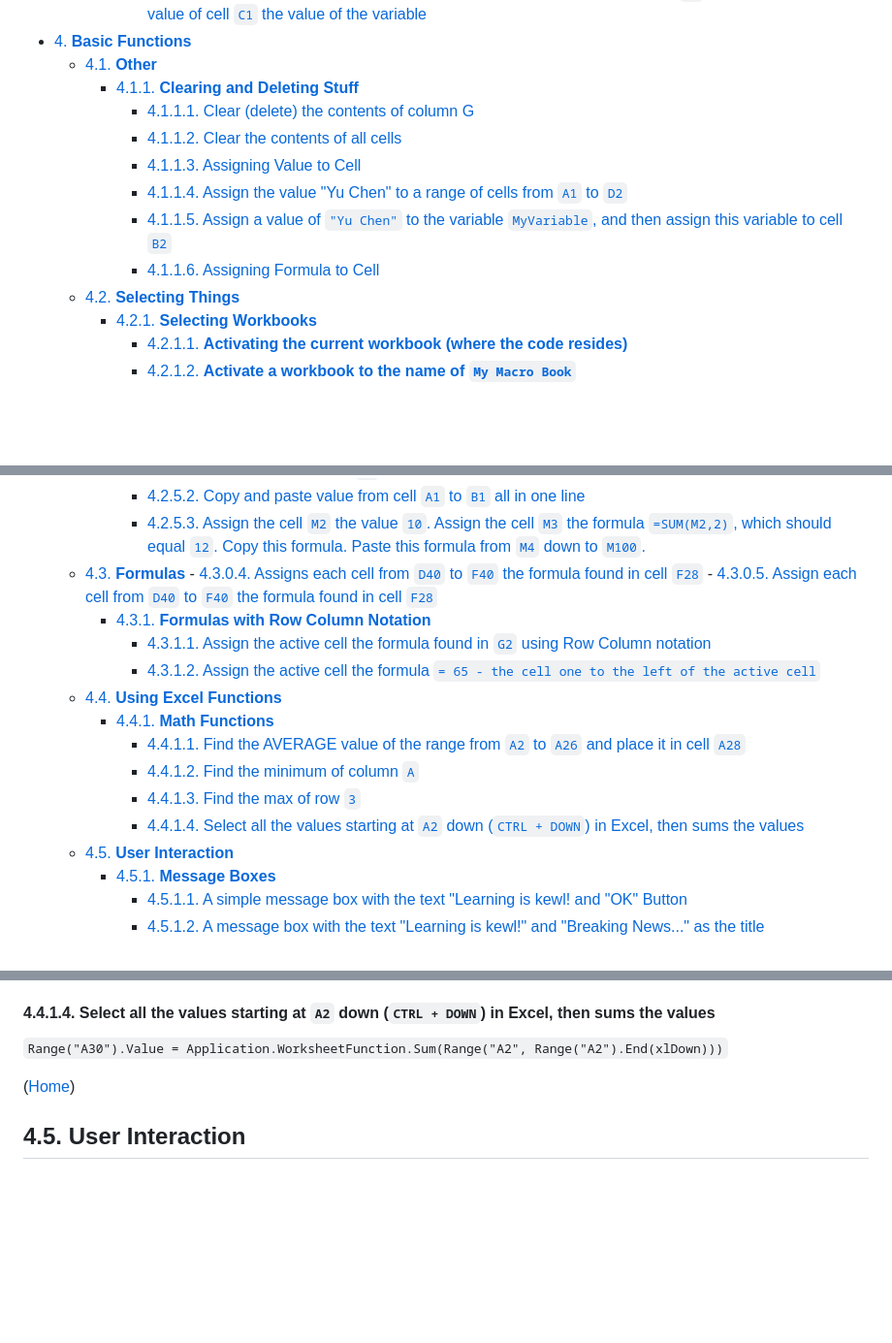
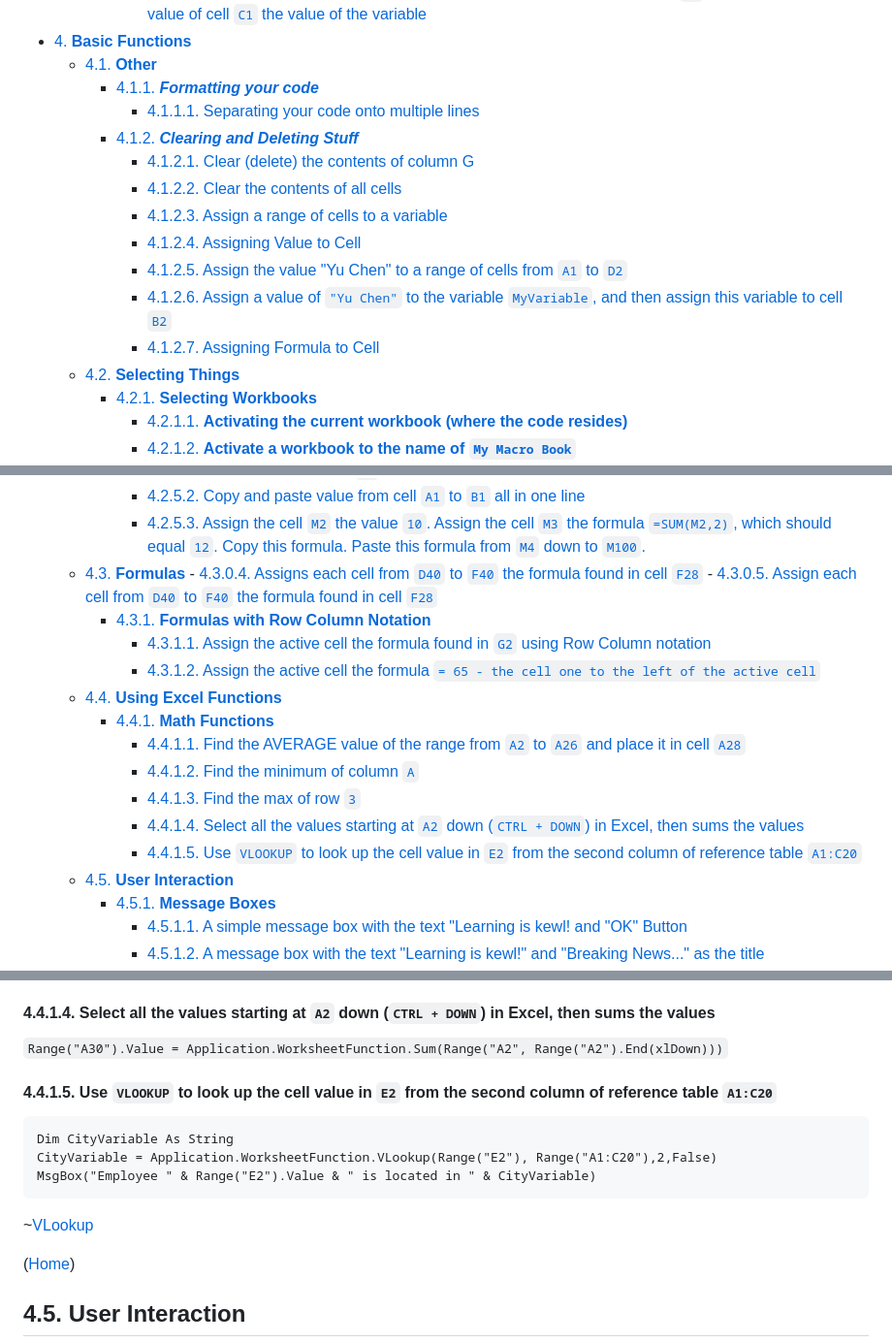
Before and after one commit to ychennay/Tutorials, a Markdown page: VBA/Common VBA Functions.md, 3 parts joined by grey strips. Shown: that part at 97% size. GitHub-like rendering; blank space fills up the shorter version.

````diff
--- a/VBA/Common VBA Functions.md
+++ b/VBA/Common VBA Functions.md
@@ -19,13 +19,16 @@
             - [3.2.1.3. Declaring a String (text) variable, assign the variable the value of cell `A1`, and then assign the value of cell `C1` the value of the variable](#3213-declaring-a-string-text-variable-assign-the-variable-the-value-of-cell-a1-and-then-assign-the-value-of-cell-c1-the-value-of-the-variable)
 - [4. **Basic Functions**](#4-basic-functions)
     - [4.1. **Other**](#41-other)
-        - [4.1.1. **Clearing and Deleting Stuff**](#411-clearing-and-deleting-stuff)
-            - [4.1.1.1. Clear (delete) the contents of column G](#4111-clear-delete-the-contents-of-column-g)
-            - [4.1.1.2. Clear the contents of all cells](#4112-clear-the-contents-of-all-cells)
-            - [4.1.1.3. Assigning Value to Cell](#4113-assigning-value-to-cell)
-            - [4.1.1.4. Assign the value "Yu Chen" to a range of cells from `A1` to `D2`](#4114-assign-the-value-yu-chen-to-a-range-of-cells-from-a1-to-d2)
-            - [4.1.1.5. Assign a value of `"Yu Chen"` to the variable `MyVariable`, and then assign this variable to cell `B2`](#4115-assign-a-value-of-yu-chen-to-the-variable-myvariable-and-then-assign-this-variable-to-cell-b2)
-            - [4.1.1.6. Assigning Formula to Cell](#4116-assigning-formula-to-cell)
+        - [4.1.1. ***Formatting your code***](#411-formatting-your-code)
+            - [4.1.1.1. Separating your code onto multiple lines](#4111-separating-your-code-onto-multiple-lines)
+        - [4.1.2. ***Clearing and Deleting Stuff***](#412-clearing-and-deleting-stuff)
+            - [4.1.2.1. Clear (delete) the contents of column G](#4121-clear-delete-the-contents-of-column-g)
+            - [4.1.2.2. Clear the contents of all cells](#4122-clear-the-contents-of-all-cells)
+            - [4.1.2.3. Assign a range of cells to a variable](#4123-assign-a-range-of-cells-to-a-variable)
+            - [4.1.2.4. Assigning Value to Cell](#4124-assigning-value-to-cell)
+            - [4.1.2.5. Assign the value "Yu Chen" to a range of cells from `A1` to `D2`](#4125-assign-the-value-yu-chen-to-a-range-of-cells-from-a1-to-d2)
+            - [4.1.2.6. Assign a value of `"Yu Chen"` to the variable `MyVariable`, and then assign this variable to cell `B2`](#4126-assign-a-value-of-yu-chen-to-the-variable-myvariable-and-then-assign-this-variable-to-cell-b2)
+            - [4.1.2.7. Assigning Formula to Cell](#4127-assigning-formula-to-cell)
     - [4.2. **Selecting Things**](#42-selecting-things)
         - [4.2.1. **Selecting Workbooks**](#421-selecting-workbooks)
             - [4.2.1.1. **Activating the current workbook (where the code resides)**](#4211-activating-the-current-workbook-where-the-code-resides)
@@ -50,7 +53,7 @@
             - [4.2.5.1. Copy the value in cell `M3`](#4251-copy-the-value-in-cell-m3)
             - [4.2.5.2. Copy and paste value from cell `A1` to `B1` all in one line](#4252-copy-and-paste-value-from-cell-a1-to-b1-all-in-one-line)
             - [4.2.5.3. Assign the cell `M2` the value `10`. Assign the cell `M3` the formula `=SUM(M2,2)`, which should equal `12`. Copy this formula. Paste this formula from `M4` down to `M100`.](#4253-assign-the-cell-m2-the-value-10-assign-the-cell-m3-the-formula-summ22-which-should-equal-12-copy-this-formula-paste-this-formula-from-m4-down-to-m100)
-    - [4.3. __**Formulas**__](#43-__formulas__)
+    - [4.3. **Formulas**](#43-formulas)
             - [4.3.0.4. Assigns each cell from `D40` to `F40` the formula found in cell `F28`](#4304-assigns-each-cell-from-d40-to-f40-the-formula-found-in-cell-f28)
             - [4.3.0.5. Assign each cell from `D40` to `F40` the formula found in cell `F28`](#4305-assign-each-cell-from-d40-to-f40-the-formula-found-in-cell-f28)
         - [4.3.1. **Formulas with Row Column Notation**](#431-formulas-with-row-column-notation)
@@ -62,6 +65,7 @@
             - [4.4.1.2. Find the minimum of column `A`](#4412-find-the-minimum-of-column-a)
             - [4.4.1.3. Find the max of row `3`](#4413-find-the-max-of-row-3)
             - [4.4.1.4. Select all the values starting at `A2` down (`CTRL + DOWN`) in Excel, then sums the values](#4414-select-all-the-values-starting-at-a2-down-ctrl--down-in-excel-then-sums-the-values)
+            - [4.4.1.5. Use `VLOOKUP` to look up the cell value in `E2` from the second column of reference table `A1:C20`](#4415-use-vlookup-to-look-up-the-cell-value-in-e2-from-the-second-column-of-reference-table-a1c20)
     - [4.5. **User Interaction**](#45-user-interaction)
         - [4.5.1. **Message Boxes**](#451-message-boxes)
             - [4.5.1.1. A simple message box with the text "Learning is kewl! and "OK" Button](#4511-a-simple-message-box-with-the-text-learning-is-kewl-and-ok-button)
@@ -400,6 +426,17 @@ You need to input a range inside the `Min()` brackets.
 ([Home](#1-table-of-contents))
 #### 4.4.1.4. Select all the values starting at `A2` down (`CTRL + DOWN`) in Excel, then sums the values
 `Range("A30").Value = Application.WorksheetFunction.Sum(Range("A2", Range("A2").End(xlDown)))`
+
+#### 4.4.1.5. Use `VLOOKUP` to look up the cell value in `E2` from the second column of reference table `A1:C20`
+
+```
+Dim CityVariable As String
+CityVariable = Application.WorksheetFunction.VLookup(Range("E2"), Range("A1:C20"),2,False)
+MsgBox("Employee " & Range("E2").Value & " is located in " & CityVariable)
+```
+
+~[VLookup](/VBA/Images/vlookup_vba.png)
+
 
 ([Home](#1-table-of-contents))
 ## 4.5. **User Interaction**
````
Also changed, not shown: other parts of VBA/Common VBA Functions.md (+34 -10 lines), VBA/Images/vlookup_vba.png (added).
